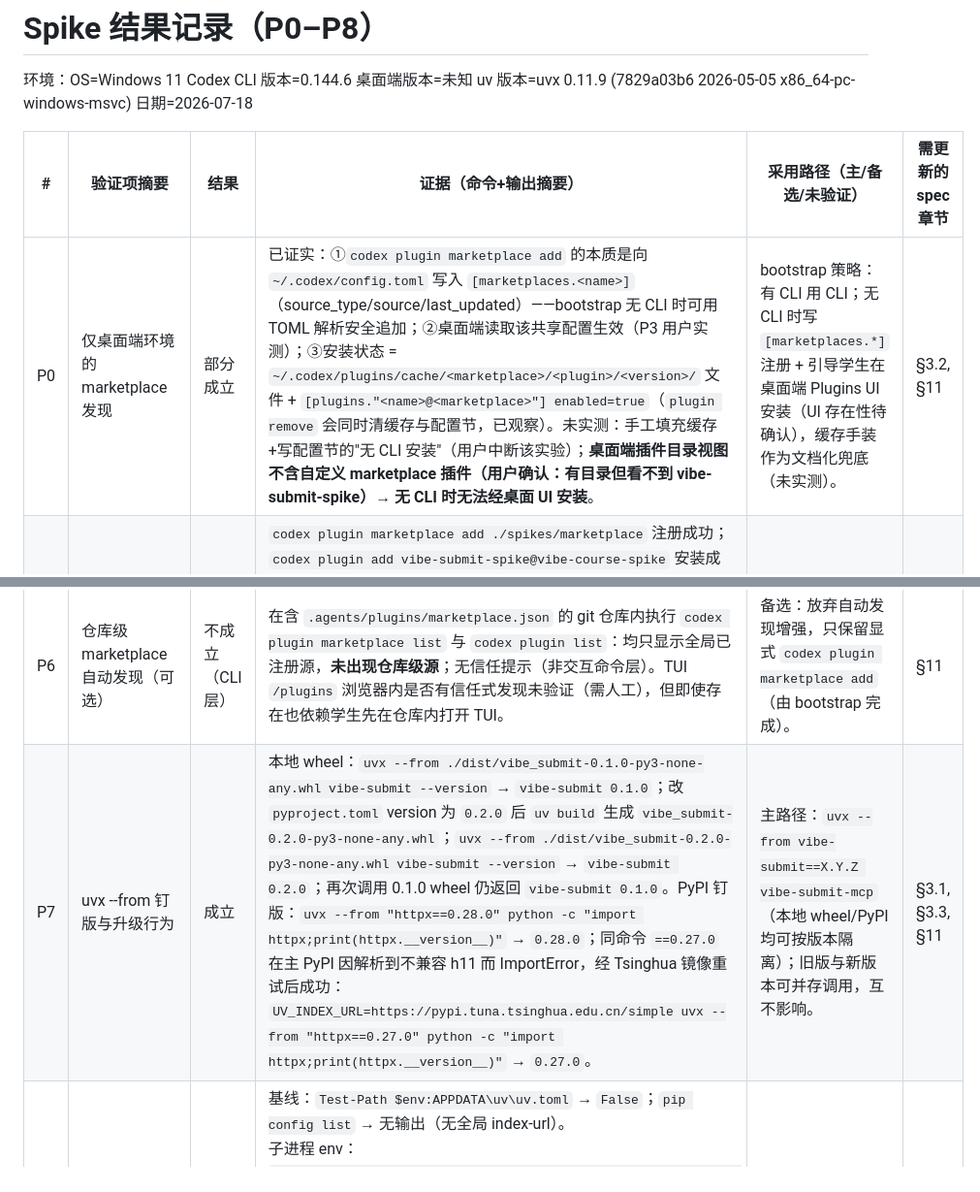
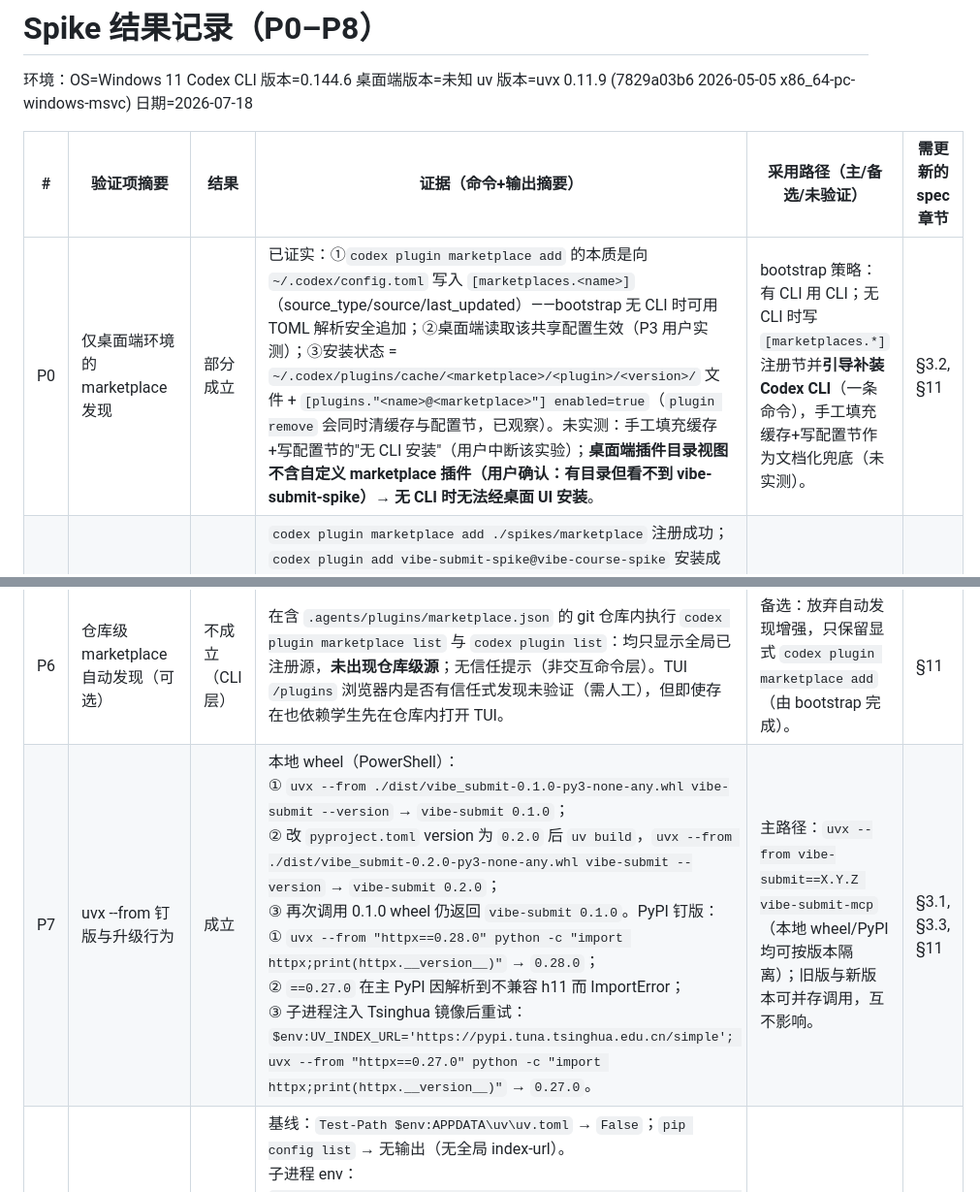
Before and after one commit to JasonLuo365/vibe-course-platform, a Markdown page: spikes/RESULTS.md, 2 parts joined by grey strips. Shown at 97% size. GitHub-like rendering.

Commit message:
spike: 终审修正——P0 采用路径与结果列对齐；P7 证据排版
Co-Authored-By: Claude <noreply@anthropic.com>

```diff
--- a/spikes/RESULTS.md
+++ b/spikes/RESULTS.md
@@ -4,12 +4,12 @@
 
 | # | 验证项摘要 | 结果 | 证据（命令+输出摘要） | 采用路径（主/备选/未验证） | 需更新的 spec 章节 |
 |---|---|---|---|---|---|
-| P0 | 仅桌面端环境的 marketplace 发现 | 部分成立 | 已证实：①`codex plugin marketplace add` 的本质是向 `~/.codex/config.toml` 写入 `[marketplaces.<name>]`（source_type/source/last_updated）——bootstrap 无 CLI 时可用 TOML 解析安全追加；②桌面端读取该共享配置生效（P3 用户实测）；③安装状态 = `~/.codex/plugins/cache/<marketplace>/<plugin>/<version>/` 文件 + `[plugins."<name>@<marketplace>"] enabled=true`（`plugin remove` 会同时清缓存与配置节，已观察）。未实测：手工填充缓存+写配置节的"无 CLI 安装"（用户中断该实验）；**桌面端插件目录视图不含自定义 marketplace 插件（用户确认：有目录但看不到 vibe-submit-spike）→ 无 CLI 时无法经桌面 UI 安装**。 | bootstrap 策略：有 CLI 用 CLI；无 CLI 时写 `[marketplaces.*]` 注册 + 引导学生在桌面端 Plugins UI 安装（UI 存在性待确认），缓存手装作为文档化兜底（未实测）。 | §3.2, §11 |
+| P0 | 仅桌面端环境的 marketplace 发现 | 部分成立 | 已证实：①`codex plugin marketplace add` 的本质是向 `~/.codex/config.toml` 写入 `[marketplaces.<name>]`（source_type/source/last_updated）——bootstrap 无 CLI 时可用 TOML 解析安全追加；②桌面端读取该共享配置生效（P3 用户实测）；③安装状态 = `~/.codex/plugins/cache/<marketplace>/<plugin>/<version>/` 文件 + `[plugins."<name>@<marketplace>"] enabled=true`（`plugin remove` 会同时清缓存与配置节，已观察）。未实测：手工填充缓存+写配置节的"无 CLI 安装"（用户中断该实验）；**桌面端插件目录视图不含自定义 marketplace 插件（用户确认：有目录但看不到 vibe-submit-spike）→ 无 CLI 时无法经桌面 UI 安装**。 | bootstrap 策略：有 CLI 用 CLI；无 CLI 时写 `[marketplaces.*]` 注册节并**引导补装 Codex CLI**（一条命令），手工填充缓存+写配置节作为文档化兜底（未实测）。 | §3.2, §11 |
 | P1 | 插件 .mcp.json 在 CLI 启动 MCP；env 字段 | 成立 | `codex plugin marketplace add ./spikes/marketplace` 注册成功；`codex plugin add vibe-submit-spike@vibe-course-spike` 安装成功（缓存于 `~/.codex/plugins/cache/vibe-course-spike/vibe-submit-spike/0.1.0/`）。`codex exec --dangerously-bypass-approvals-and-sandbox "调用…ping…"` → `mcp: vibe-submit-spike/ping (completed)` → `pong v0.1.0 python=3.13.13`。Skill 随插件可用（agent 读取插件缓存中的 SKILL.md 并按其引导行动）。env 字段：`.mcp.json` 加 `"env":{"UV_INDEX_URL":…}`，remove+add 重装后 `env_check` → `UV_INDEX_URL=SET`（**文档未列但 0.144.6 实测支持**）。注意：Windows 沙箱助手缺失（`codex-windows-sandbox-setup.exe program not found`）导致带沙箱运行时 shell 命令失败、MCP 调用被取消，须 `--dangerously-bypass-approvals-and-sandbox` 绕过（详情交 P2 跟进）。 | 主路径：插件 `.mcp.json`（`uvx --from vibe-submit==X.Y.Z vibe-submit-mcp`）直启 MCP；镜像可经 `env` 字段注入。 | §3.1, §11 |
 | P2 | Windows 端到端；GUI PATH 陈旧 | 部分成立 | 本机当日新装 codex 0.144.6 + 既有 uv 0.11.9，插件全流程通过（见 P1）。GUI PATH：ChatGPT 桌面端（GUI 启动）Codex 会话调用 ping → `pong v0.1.0 python=3.13.13`（用户实测），**PATH 陈旧未复现**（uv 经官方安装器写入用户 PATH，与 codex 安装器同机制）。**重大附带发现**：`codex-windows-sandbox-setup.exe` 不在安装目录（仅有 codex.exe / codex-code-mode-host.exe），read-only 与 workspace-write 沙箱下 shell 命令全部失败（`orchestrator_helper_launch_failed`），须 `--dangerously-bypass-approvals-and-sandbox` 绕过；**MCP 调用不受影响**（独立进程）——对插件非阻塞，但学生正常 Codex shell 使用会受影响，属平台问题（Windows 支持官方标注 experimental），需进课程 FAQ。干净 Windows 用户/VM 未实测。 | 主路径可行；`doctor` 保留绝对路径兜底；沙箱问题写课程 FAQ 并跟踪官方修复。 | §3.2, §7, §11 |
 | P3 | 桌面端读取 CLI 注册的 marketplace | 成立 | 桌面端设置→插件→MCP 页"来自插件"列表显示 `vibe-submit-spike`（用户截图实证）；桌面端 Codex 会话调用 ping → `pong v0.1.0`（用户实测）。证实桌面端与 CLI 共享 `~/.codex` 配置体系（config.toml 中 `[marketplaces.vibe-course-spike]` 与 `[plugins."vibe-submit-spike@vibe-course-spike"] enabled=true` 即注册/启用状态）。 | 主路径：桌面端用户与 CLI 用户同等待遇；bootstrap 也可在无 CLI 时直接维护 config.toml（关联 P0）。 | §3.2, §11 |
 | P4 | IDE 扩展读 config.toml [mcp_servers] | 成立 | `~/.codex/config.toml` 追加 `[mcp_servers.vibe-submit-spike]`（`uvx --from <wheel> vibe-submit-mcp`）后：CLI 层 `codex mcp list` 显示 `vibe-submit-spike enabled`；VS Code Codex 扩展（openai.chatgpt-26.715.31925）会话中调用 `ping` → `pong v0.1.0 python=3.13.13`（用户实测）。实验后移除该配置节，`codex mcp list` 不再显示——uninstall 语义成立。 | 主路径成立：IDE 扩展为兼容路径，bootstrap 直接写 `config.toml` 注册即可。 | §3.2, §11 |
 | P5 | git-subdir 布局；Gitee 兼容 | 部分成立 | GitHub 全流程实测通过：`codex plugin marketplace add JasonLuo365/vibe-course-marketplace`（shorthand 与完整 URL 均可）→ 快照至 `~/.codex/.tmp/marketplaces/` → `plugin add` 安装 → MCP 注册成功。**布局要求**：marketplace.json 必须在**仓库根** `.agents/plugins/marketplace.json`；子目录布局（`course/.agents/...`）两种 sparse 写法均报 "marketplace root does not contain a supported manifest"——**marketplace add 不支持子目录**（`git-subdir` source 类型是 marketplace.json 内部插件条目的概念，非 add 命令能力）。`--sparse` 仅为裁剪 checkout 的优化：只写 `--sparse .agents/plugins` 会缺 `plugins/` 目录导致安装失败（"plugin source path is not a directory"），**必须双路径** `--sparse .agents/plugins --sparse plugins`（根布局可省略 sparse）。Gitee：未验证（无账号）。 | 主路径：GitHub（或任意 git 托管）根布局 marketplace；Gitee 上线前补验。 | §3.1, §9, §11 |
 | P6 | 仓库级 marketplace 自动发现（可选） | 不成立（CLI 层） | 在含 `.agents/plugins/marketplace.json` 的 git 仓库内执行 `codex plugin marketplace list` 与 `codex plugin list`：均只显示全局已注册源，**未出现仓库级源**；无信任提示（非交互命令层）。TUI `/plugins` 浏览器内是否有信任式发现未验证（需人工），但即使存在也依赖学生先在仓库内打开 TUI。 | 备选：放弃自动发现增强，只保留显式 `codex plugin marketplace add`（由 bootstrap 完成）。 | §11 |
-| P7 | uvx --from 钉版与升级行为 | 成立 | 本地 wheel：`uvx --from ./dist/vibe_submit-0.1.0-py3-none-any.whl vibe-submit --version` → `vibe-submit 0.1.0`；改 `pyproject.toml` version 为 `0.2.0` 后 `uv build` 生成 `vibe_submit-0.2.0-py3-none-any.whl`；`uvx --from ./dist/vibe_submit-0.2.0-py3-none-any.whl vibe-submit --version` → `vibe-submit 0.2.0`；再次调用 0.1.0 wheel 仍返回 `vibe-submit 0.1.0`。PyPI 钉版：`uvx --from "httpx==0.28.0" python -c "import httpx;print(httpx.__version__)"` → `0.28.0`；同命令 `==0.27.0` 在主 PyPI 因解析到不兼容 h11 而 ImportError，经 Tsinghua 镜像重试后成功：`UV_INDEX_URL=https://pypi.tuna.tsinghua.edu.cn/simple uvx --from "httpx==0.27.0" python -c "import httpx;print(httpx.__version__)"` → `0.27.0`。 | 主路径：`uvx --from vibe-submit==X.Y.Z vibe-submit-mcp`（本地 wheel/PyPI 均可按版本隔离）；旧版与新版本可并存调用，互不影响。 | §3.1, §3.3, §11 |
+| P7 | uvx --from 钉版与升级行为 | 成立 | 本地 wheel（PowerShell）：<br>① `uvx --from ./dist/vibe_submit-0.1.0-py3-none-any.whl vibe-submit --version` → `vibe-submit 0.1.0`；<br>② 改 `pyproject.toml` version 为 `0.2.0` 后 `uv build`，`uvx --from ./dist/vibe_submit-0.2.0-py3-none-any.whl vibe-submit --version` → `vibe-submit 0.2.0`；<br>③ 再次调用 0.1.0 wheel 仍返回 `vibe-submit 0.1.0`。PyPI 钉版：<br>① `uvx --from "httpx==0.28.0" python -c "import httpx;print(httpx.__version__)"` → `0.28.0`；<br>② `==0.27.0` 在主 PyPI 因解析到不兼容 h11 而 ImportError；<br>③ 子进程注入 Tsinghua 镜像后重试：`$env:UV_INDEX_URL='https://pypi.tuna.tsinghua.edu.cn/simple'; uvx --from "httpx==0.27.0" python -c "import httpx;print(httpx.__version__)"` → `0.27.0`。 | 主路径：`uvx --from vibe-submit==X.Y.Z vibe-submit-mcp`（本地 wheel/PyPI 均可按版本隔离）；旧版与新版本可并存调用，互不影响。 | §3.1, §3.3, §11 |
 | P8 | 镜像局部化方案 | 成立 | 基线：`Test-Path $env:APPDATA\uv\uv.toml` → `False`；`pip config list` → 无输出（无全局 index-url）。<br>子进程 env：`$env:UV_INDEX_URL='https://pypi.tuna.tsinghua.edu.cn/simple'; uvx --from ./spikes/hello-pkg/dist/vibe_submit-0.1.0-py3-none-any.whl vibe-submit --version` → `vibe-submit 0.1.0`；新 shell `Test-Path env:UV_INDEX_URL` → `False`。<br>cwd-local uv.toml：`spikes/uv.toml` 含 `[[index]] url = "https://pypi.tuna.tsinghua.edu.cn/simple" default = true`；在 `spikes/` 下 `uvx --from ./hello-pkg/dist/vibe_submit-0.1.0-py3-none-any.whl vibe-submit --version` → `vibe-submit 0.1.0`；复查 `%APPDATA%\uv\uv.toml` 仍不存在。 | 优先子进程环境变量（作用域最小）；cwd-local `uv.toml` 为备选。 | §3.2, §7, §11 |
```
